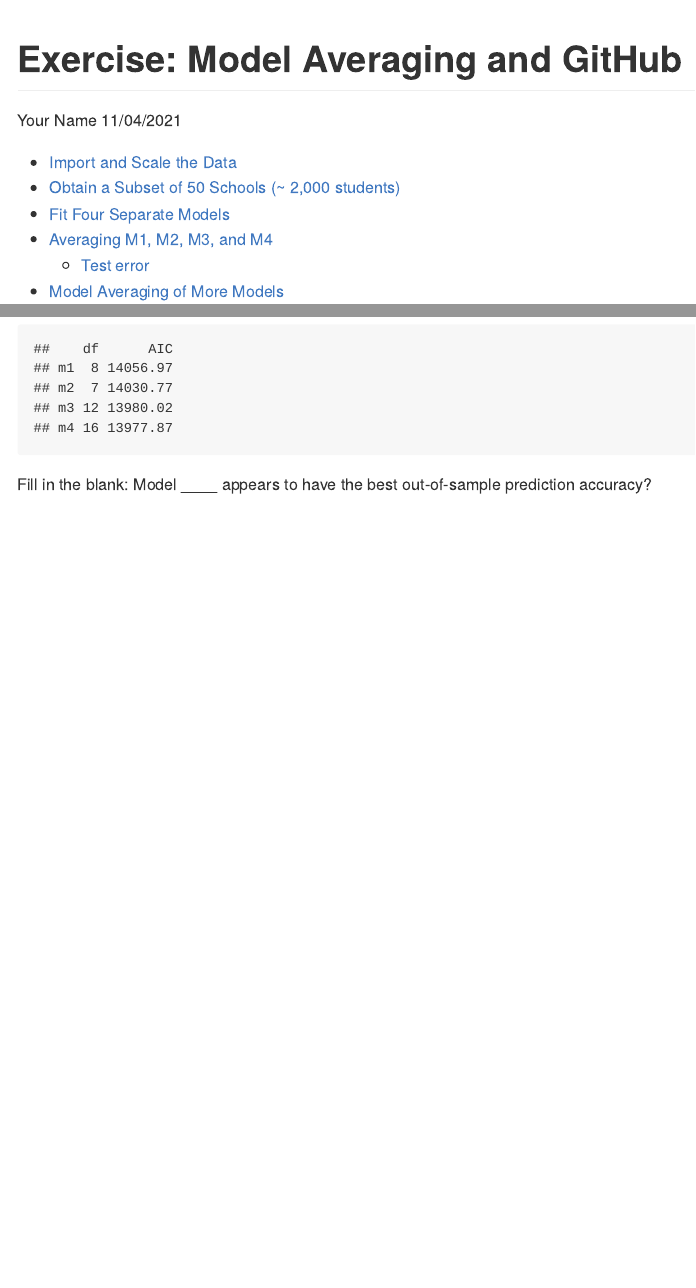
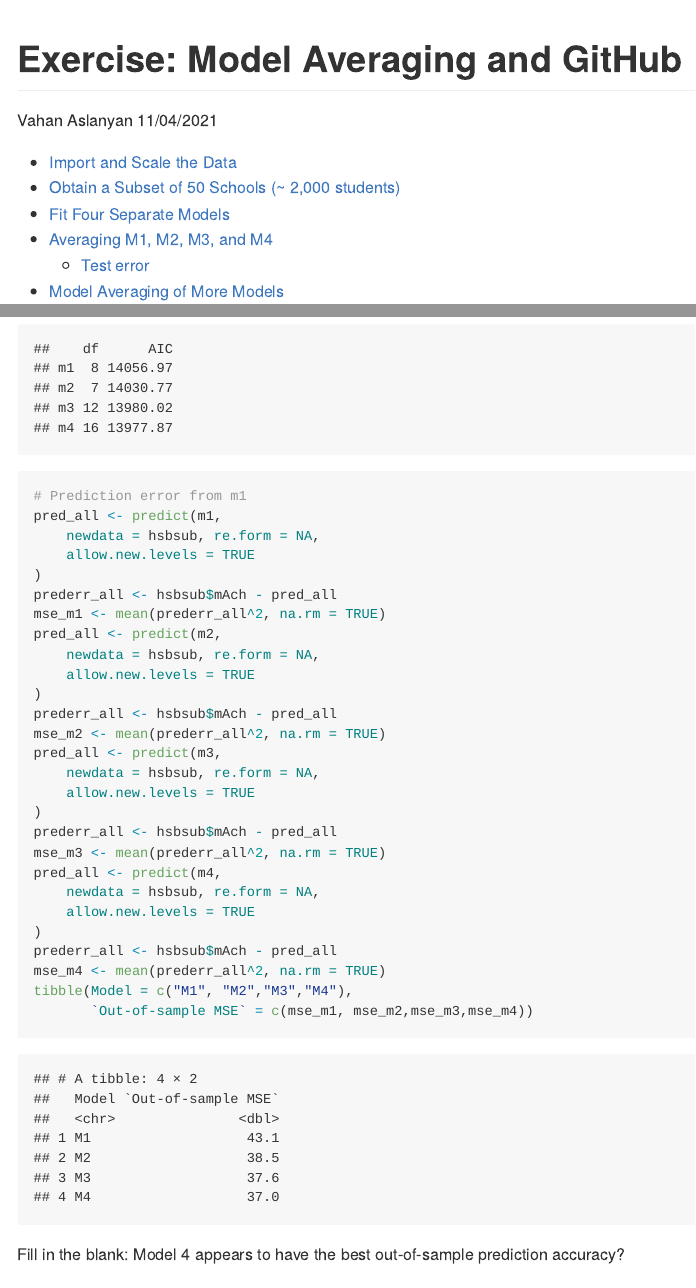
Before and after one commit to psyc575-mlm-master/exercise-9-vahanaslanyan, an R Markdown document (09-model-avg-github.Rmd): the page in a window 1100 px wide, from its top, and a second part further down, joined at a grey line. Rendered offline with R 4.5, knitr and Pandoc, with nearby package versions; some code elsewhere in the file could not run offline.

Commit message:
Completed assignment
For some reason I cannot access the branch for the exercise, so I had to do everything manually with github desktop

````diff
--- a/09-model-avg-github.Rmd
+++ b/09-model-avg-github.Rmd
@@ -1,6 +1,6 @@
 ---
 title: "Exercise: Model Averaging and GitHub"
-author: "Your Name"
+author: "Vahan Aslanyan"
 date: "11/04/2021"
 output:
   github_document:
@@ -76,7 +76,37 @@ m4 <- lmer(mAch ~ (minrty_cm + minrty) * (ses_cm + ses_cmc) +
 AIC(m1, m2, m3, m4)  # marginal AIC
 ```
 
-Fill in the blank: Model ____ appears to have the best out-of-sample prediction accuracy?
+```{r}
+# Prediction error from m1
+pred_all <- predict(m1,
+    newdata = hsbsub, re.form = NA,
+    allow.new.levels = TRUE
+)
+prederr_all <- hsbsub$mAch - pred_all
+mse_m1 <- mean(prederr_all^2, na.rm = TRUE)
+pred_all <- predict(m2,
+    newdata = hsbsub, re.form = NA,
+    allow.new.levels = TRUE
+)
+prederr_all <- hsbsub$mAch - pred_all
+mse_m2 <- mean(prederr_all^2, na.rm = TRUE)
+pred_all <- predict(m3,
+    newdata = hsbsub, re.form = NA,
+    allow.new.levels = TRUE
+)
+prederr_all <- hsbsub$mAch - pred_all
+mse_m3 <- mean(prederr_all^2, na.rm = TRUE)
+pred_all <- predict(m4,
+    newdata = hsbsub, re.form = NA,
+    allow.new.levels = TRUE
+)
+prederr_all <- hsbsub$mAch - pred_all
+mse_m4 <- mean(prederr_all^2, na.rm = TRUE)
+tibble(Model = c("M1", "M2","M3","M4"),
+       `Out-of-sample MSE` = c(mse_m1, mse_m2,mse_m3,mse_m4))
+```
+
+Fill in the blank: Model 4 appears to have the best out-of-sample prediction accuracy?
 
 ## Averaging M1, M2, M3, and M4
 
````
Also changed, not shown: 09-model-avg-github.md (added), 09-model-avg-github.Rmd (4 more changed lines).
